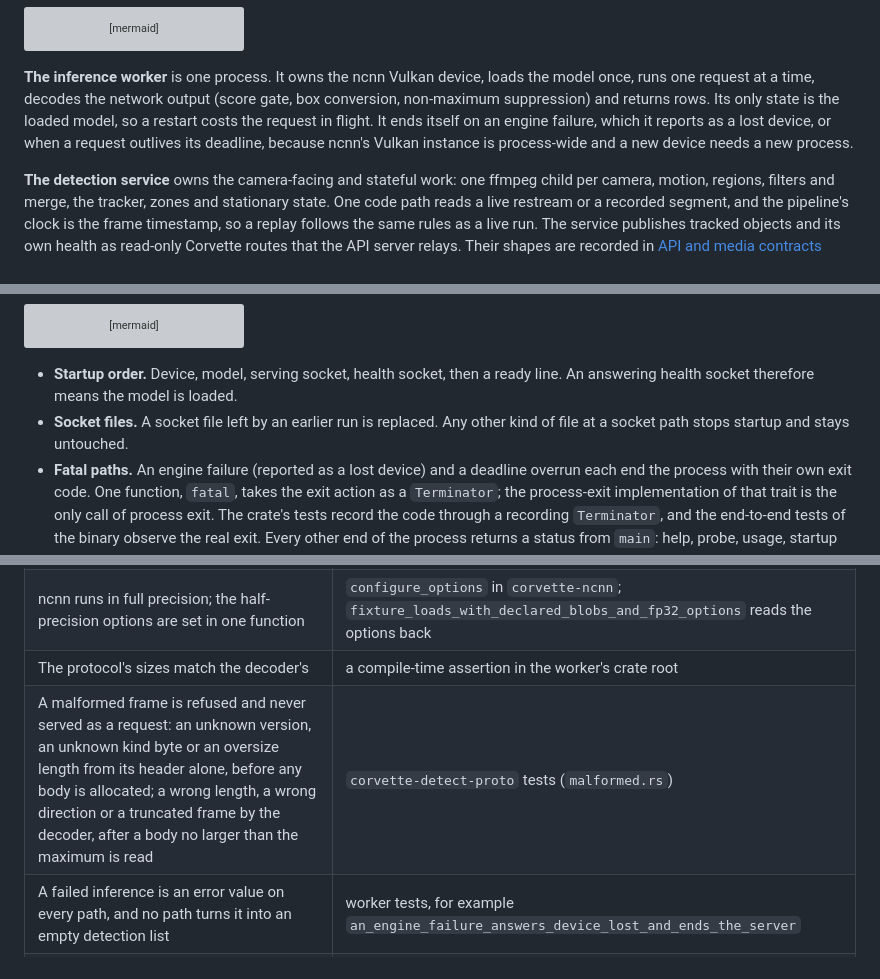
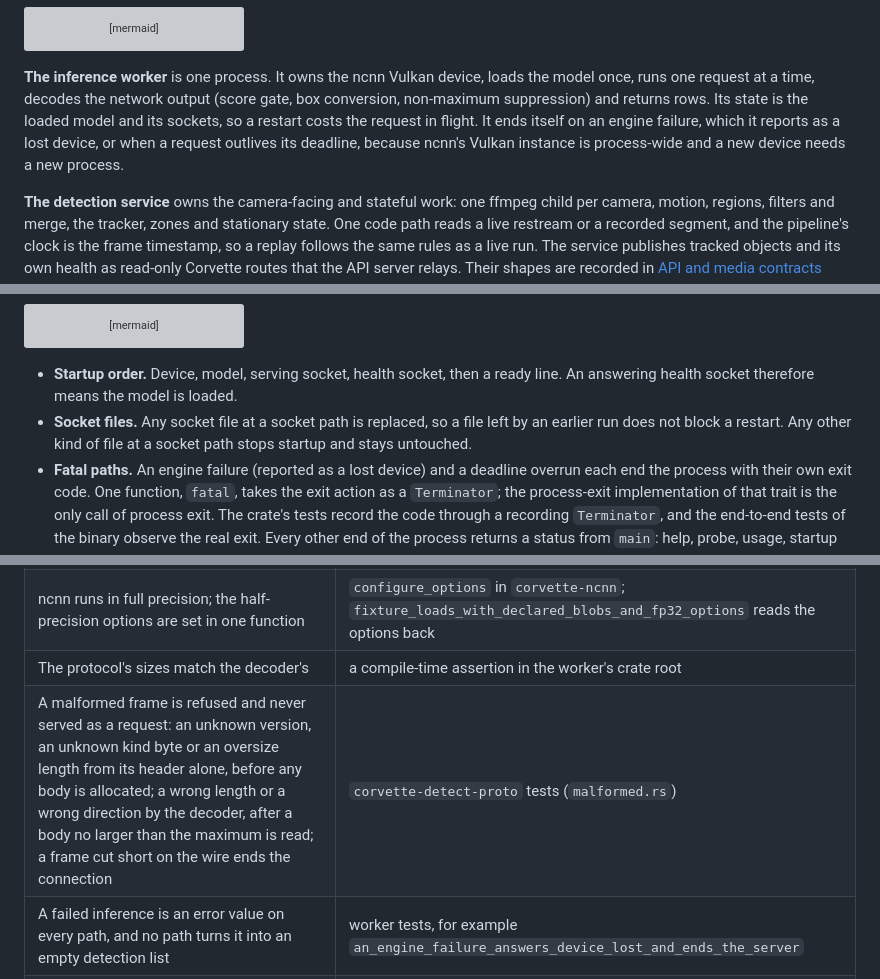
Before and after one commit to cvandesande/corvette, a Markdown page: docs/design/detection.md, 3 parts joined by grey strips. Rendered like a GitHub page; grey boxes are pictures that could not be loaded.

Commit message:
Narrow three statements in the detection design
The delta fact review passed with three optional points, applied as stated:
a frame cut short on the wire ends the connection (only a decoded frame is
refused by the decoder), any socket file at a socket path is replaced, and the
worker's state is its model and its sockets.

Co-Authored-By: Claude Sonnet 5.5 <noreply@anthropic.com>

```diff
--- a/docs/design/detection.md
+++ b/docs/design/detection.md
@@ -44,11 +44,11 @@ flowchart TB
 
 **The inference worker** is one process. It owns the ncnn Vulkan device, loads
 the model once, runs one request at a time, decodes the network output (score
-gate, box conversion, non-maximum suppression) and returns rows. Its only state
-is the loaded model, so a restart costs the request in flight. It ends itself on
-an engine failure, which it reports as a lost device, or when a request outlives
-its deadline, because ncnn's Vulkan instance is process-wide and a new device
-needs a new process.
+gate, box conversion, non-maximum suppression) and returns rows. Its state is
+the loaded model and its sockets, so a restart costs the request in flight. It
+ends itself on an engine failure, which it reports as a lost device, or when a
+request outlives its deadline, because ncnn's Vulkan instance is process-wide
+and a new device needs a new process.
 
 **The detection service** owns the camera-facing and stateful work: one ffmpeg
 child per camera, motion, regions, filters and merge, the tracker, zones and
@@ -95,8 +95,9 @@ stateDiagram-v2
 
 - **Startup order.** Device, model, serving socket, health socket, then a ready
   line. An answering health socket therefore means the model is loaded.
-- **Socket files.** A socket file left by an earlier run is replaced. Any other
-  kind of file at a socket path stops startup and stays untouched.
+- **Socket files.** Any socket file at a socket path is replaced, so a file left
+  by an earlier run does not block a restart. Any other kind of file at a socket
+  path stops startup and stays untouched.
 - **Fatal paths.** An engine failure (reported as a lost device) and a deadline
   overrun each end the process with their own exit code. One function, `fatal`,
   takes the exit action as a `Terminator`; the process-exit implementation of
@@ -121,7 +122,7 @@ stateDiagram-v2
 | `unsafe` code lives in `ncnn-sys` and `corvette-ncnn`; every other detection crate forbids it | the compiler: `#![forbid(unsafe_code)]` in each crate root |
 | ncnn runs in full precision; the half-precision options are set in one function | `configure_options` in `corvette-ncnn`; `fixture_loads_with_declared_blobs_and_fp32_options` reads the options back |
 | The protocol's sizes match the decoder's | a compile-time assertion in the worker's crate root |
-| A malformed frame is refused and never served as a request: an unknown version, an unknown kind byte or an oversize length from its header alone, before any body is allocated; a wrong length, a wrong direction or a truncated frame by the decoder, after a body no larger than the maximum is read | `corvette-detect-proto` tests (`malformed.rs`) |
+| A malformed frame is refused and never served as a request: an unknown version, an unknown kind byte or an oversize length from its header alone, before any body is allocated; a wrong length or a wrong direction by the decoder, after a body no larger than the maximum is read; a frame cut short on the wire ends the connection | `corvette-detect-proto` tests (`malformed.rs`) |
 | A failed inference is an error value on every path, and no path turns it into an empty detection list | worker tests, for example `an_engine_failure_answers_device_lost_and_ends_the_server` |
 | One call of process exit serves every fatal path; ordinary exits return a status from `main` | review of each change that touches `fatal.rs` or adds a `process::exit` |
 | The protocol and decoder crates read no clock and perform no I/O | review of each change to those crates |
```
